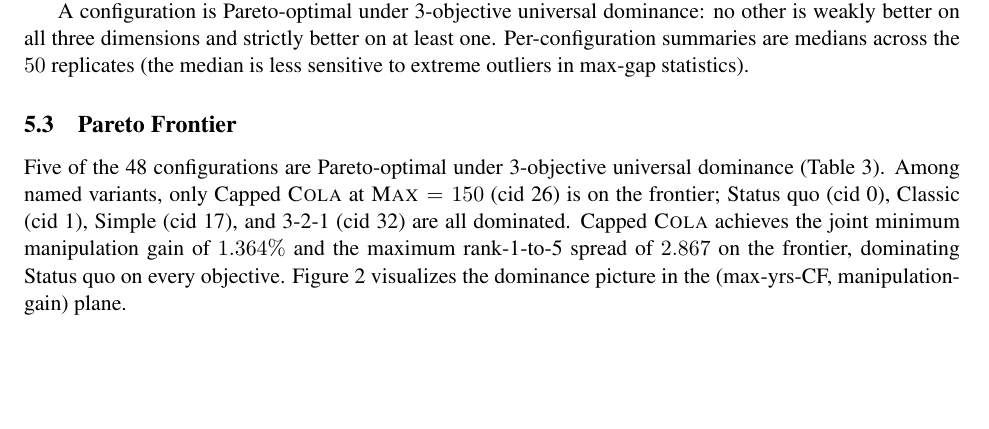
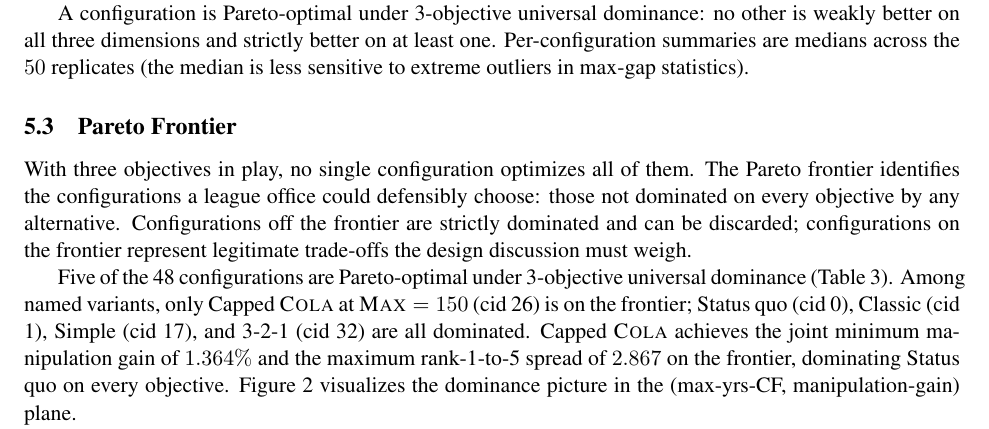
Before and after one commit to kvr06-ai/cola-sloan-ssac27, a LaTeX paper (paper/main.tex): part of page 11 of 15, cut so that both start at the same text, the shorter picture padded with empty space. Compiled offline with pdfLaTeX.

Commit message:
Sloan §5.3: motivate the Pareto frontier as the analytical lens
Adds a 3-sentence motivation paragraph at the top of §5.3 explaining
why Pareto is the right multi-objective lens for the testbed: it
identifies the configurations a league office could defensibly choose
(those not dominated on every objective by any alternative). Traces
back to Highley's "optimize for various parameters" framing in the
May testbed recommendation.

```diff
--- a/paper/main.tex
+++ b/paper/main.tex
@@ -364,6 +364,8 @@ A configuration is Pareto-optimal under 3-objective universal dominance: no othe
 \subsection{Pareto Frontier}
 \label{sec:pareto-frontier}
 
+With three objectives in play, no single configuration optimizes all of them. The Pareto frontier identifies the configurations a league office could defensibly choose: those not dominated on every objective by any alternative. Configurations off the frontier are strictly dominated and can be discarded; configurations on the frontier represent legitimate trade-offs the design discussion must weigh.
+
 Five of the 48 configurations are Pareto-optimal under 3-objective universal dominance (Table~\ref{tab:pareto-set}). Among named variants, only Capped \cola{} at $\Max = 150$ (cid 26) is on the frontier; Status quo (cid 0), Classic (cid 1), Simple (cid 17), and 3-2-1 (cid 32) are all dominated. Capped \cola{} achieves the joint minimum manipulation gain of $1.364\%$ and the maximum rank-1-to-5 spread of $2.867$ on the frontier, dominating Status quo on every objective. Figure~\ref{fig:pareto-manip} visualizes the dominance picture in the (max-yrs-CF, manipulation-gain) plane.
 
 \begin{table}[t]
```
Also changed, not shown: paper/main.pdf.
